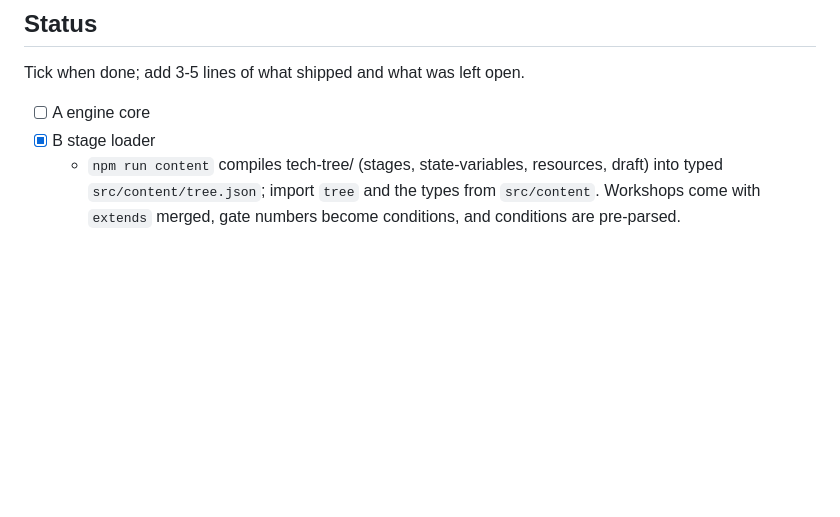
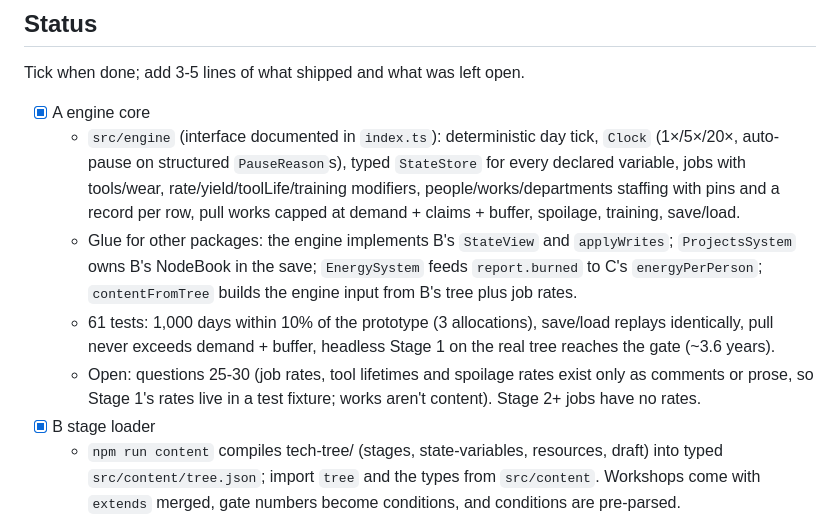
Before and after one commit to joethechickenguy/repo_for_claude, a Markdown page: docs/work-packages.md, the part around the change. Drawn GitHub-style; blank space fills up the shorter version.

```diff
--- a/docs/work-packages.md
+++ b/docs/work-packages.md
@@ -172,7 +172,18 @@ controls. Levers: labor costs, rates, pressure slopes, beat thresholds. Record e
 
 Tick when done; add 3-5 lines of what shipped and what was left open.
 
-- [ ] A engine core
+- [x] A engine core
+  - `src/engine` (interface documented in `index.ts`): deterministic day tick, `Clock` (1×/5×/20×,
+    auto-pause on structured `PauseReason`s), typed `StateStore` for every declared variable, jobs
+    with tools/wear, rate/yield/toolLife/training modifiers, people/works/departments staffing with
+    pins and a record per row, pull works capped at demand + claims + buffer, spoilage, training, save/load.
+  - Glue for other packages: the engine implements B's `StateView` and `applyWrites`; `ProjectsSystem`
+    owns B's NodeBook in the save; `EnergySystem` feeds `report.burned` to C's `energyPerPerson`;
+    `contentFromTree` builds the engine input from B's tree plus job rates.
+  - 61 tests: 1,000 days within 10% of the prototype (3 allocations), save/load replays identically,
+    pull never exceeds demand + buffer, headless Stage 1 on the real tree reaches the gate (~3.6 years).
+  - Open: questions 25-30 (job rates, tool lifetimes and spoilage rates exist only as comments or
+    prose, so Stage 1's rates live in a test fixture; works aren't content). Stage 2+ jobs have no rates.
 - [x] B stage loader
   - `npm run content` compiles tech-tree/ (stages, state-variables, resources, draft) into typed
     `src/content/tree.json`; import `tree` and the types from `src/content`. Workshops come with
```
Also changed, not shown: tech-tree/open-questions.md (+28 -0 lines).
